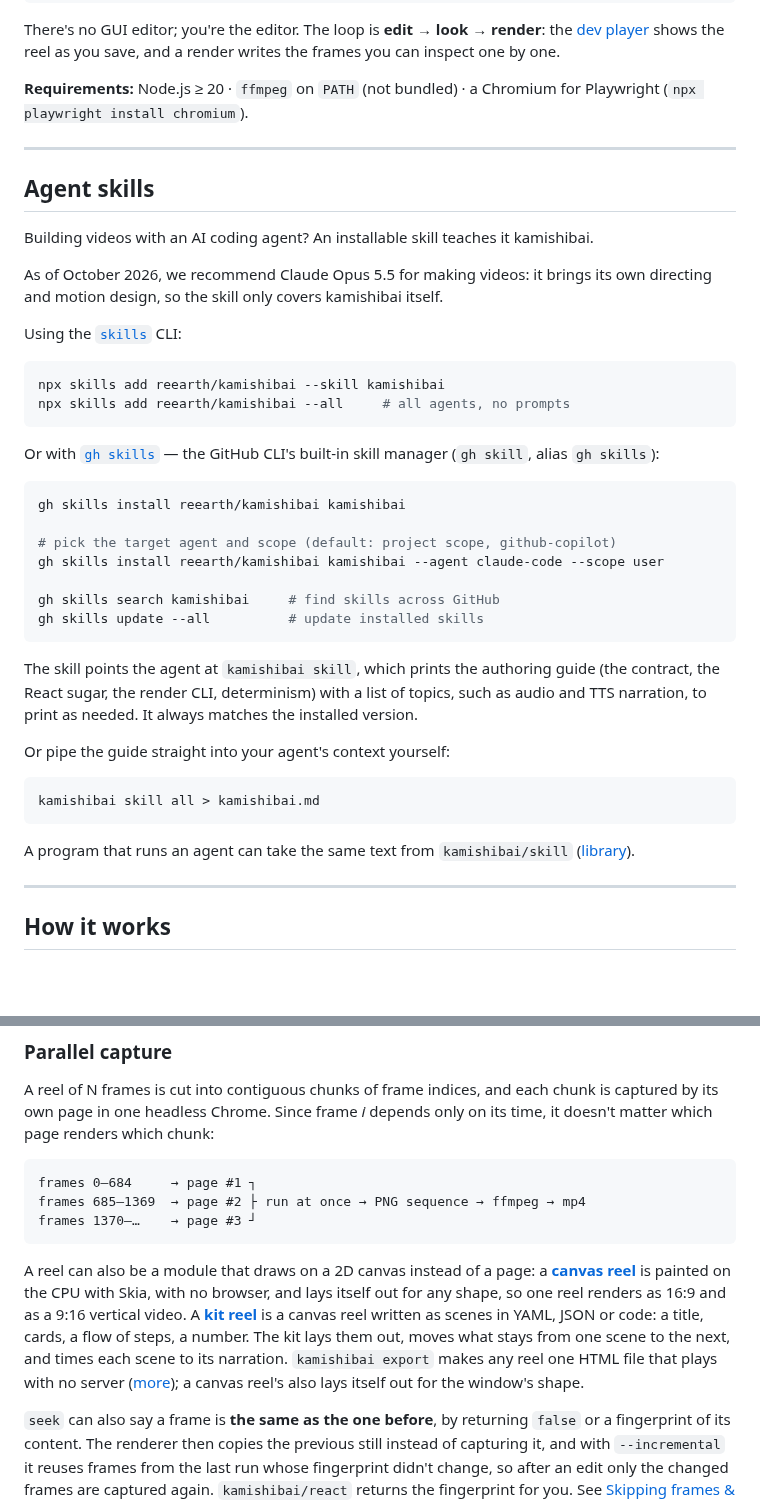
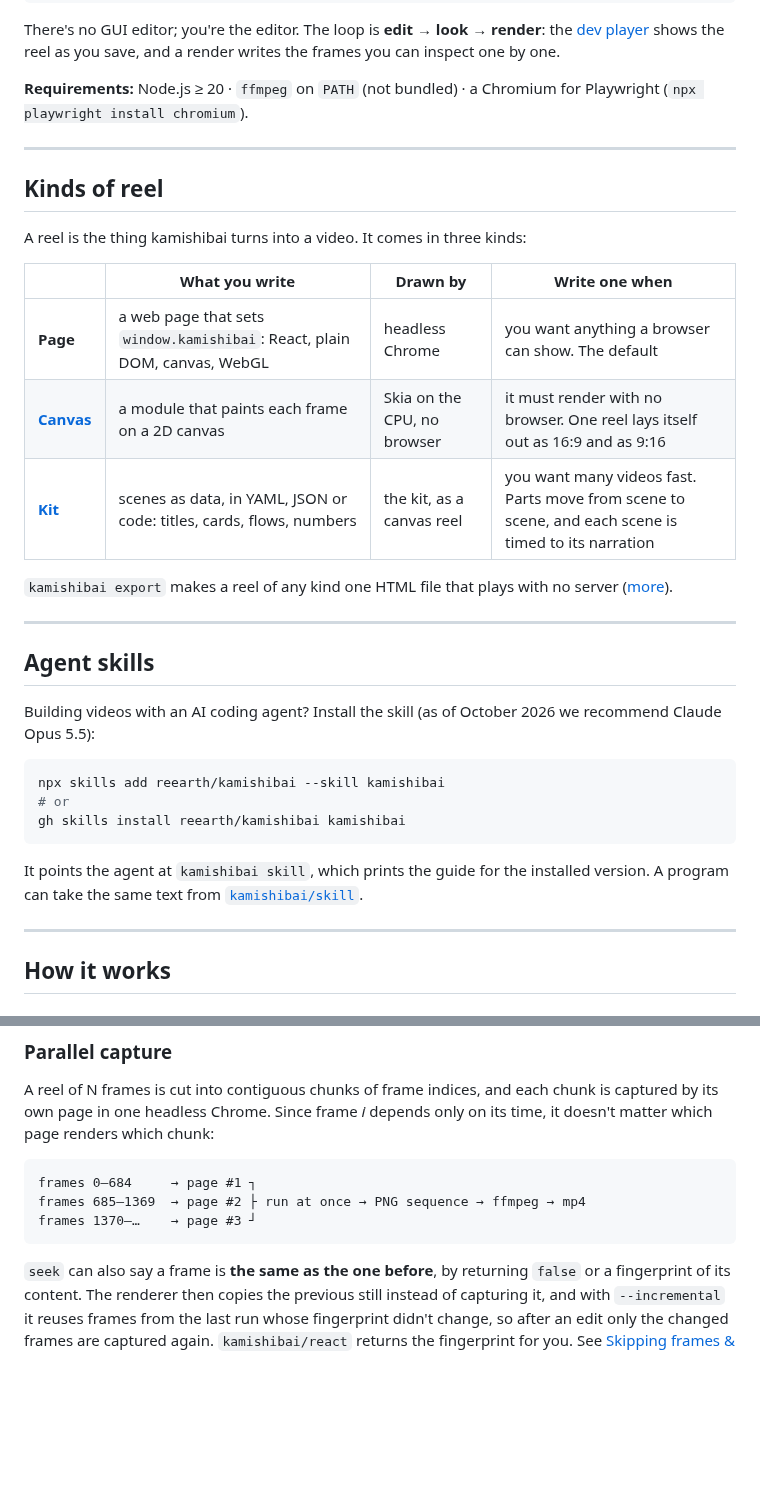
Before and after one commit to reearth/kamishibai, a Markdown page: README.md, 2 parts joined by grey strips. GitHub-like rendering; blank space fills up the shorter version.

Commit message:
docs(readme): say which kinds of reel there are, and shorten the skills section
A reader met canvas and kit reels only in a paragraph under "How it
works", after a long list of skill-manager commands. A table of page,
canvas and kit, with when to write each, now comes right after the quick
start, and the skills section keeps one install line per tool.

````diff
--- a/README.md
+++ b/README.md
@@ -63,40 +63,31 @@ There's no GUI editor; you're the editor. The loop is **edit → look → render
 
 ---
 
+## Kinds of reel
+
+A reel is the thing kamishibai turns into a video. It comes in three kinds:
+
+| | What you write | Drawn by | Write one when |
+|---|---|---|---|
+| **Page** | a web page that sets `window.kamishibai`: React, plain DOM, canvas, WebGL | headless Chrome | you want anything a browser can show. The default |
+| [**Canvas**](https://github.com/reearth/kamishibai/blob/main/docs/canvas.md) | a module that paints each frame on a 2D canvas | Skia on the CPU, no browser | it must render with no browser. One reel lays itself out as 16:9 and as 9:16 |
+| [**Kit**](https://github.com/reearth/kamishibai/blob/main/docs/kit.md) | scenes as data, in YAML, JSON or code: titles, cards, flows, numbers | the kit, as a canvas reel | you want many videos fast. Parts move from scene to scene, and each scene is timed to its narration |
+
+`kamishibai export` makes a reel of any kind one HTML file that plays with no server ([more](https://github.com/reearth/kamishibai/blob/main/docs/export.md)).
+
+---
+
 ## Agent skills
 
-Building videos with an AI coding agent? An installable skill teaches it kamishibai.
-
-As of October 2026, we recommend Claude Opus 5.5 for making videos: it brings its own directing and motion design, so the skill only covers kamishibai itself.
-
-Using the [`skills`](https://github.com/vercel-labs/skills) CLI:
+Building videos with an AI coding agent? Install the skill (as of October 2026 we recommend Claude Opus 5.5):
 
 ```sh
 npx skills add reearth/kamishibai --skill kamishibai
-npx skills add reearth/kamishibai --all     # all agents, no prompts
+# or
+gh skills install reearth/kamishibai kamishibai
 ```
 
-Or with [`gh skills`](https://cli.github.com/manual/gh_skill) — the GitHub CLI's built-in skill manager (`gh skill`, alias `gh skills`):
-
-```sh
-gh skills install reearth/kamishibai kamishibai
-
-# pick the target agent and scope (default: project scope, github-copilot)
-gh skills install reearth/kamishibai kamishibai --agent claude-code --scope user
-
-gh skills search kamishibai     # find skills across GitHub
-gh skills update --all          # update installed skills
-```
-
-The skill points the agent at `kamishibai skill`, which prints the authoring guide (the contract, the React sugar, the render CLI, determinism) with a list of topics, such as audio and TTS narration, to print as needed. It always matches the installed version.
-
-Or pipe the guide straight into your agent's context yourself:
-
-```sh
-kamishibai skill all > kamishibai.md
-```
-
-A program that runs an agent can take the same text from `kamishibai/skill` ([library](https://github.com/reearth/kamishibai/blob/main/docs/library.md#the-guide-for-an-agent)).
+It points the agent at `kamishibai skill`, which prints the guide for the installed version. A program can take the same text from [`kamishibai/skill`](https://github.com/reearth/kamishibai/blob/main/docs/library.md#the-guide-for-an-agent).
 
 ---
 
@@ -127,8 +118,6 @@ frames 0–684     → page #1 ┐
 frames 685–1369  → page #2 ├ run at once → PNG sequence → ffmpeg → mp4
 frames 1370–…    → page #3 ┘
 ```
-
-A reel can also be a module that draws on a 2D canvas instead of a page: a [**canvas reel**](https://github.com/reearth/kamishibai/blob/main/docs/canvas.md) is painted on the CPU with Skia, with no browser, and lays itself out for any shape, so one reel renders as 16:9 and as a 9:16 vertical video. A [**kit reel**](https://github.com/reearth/kamishibai/blob/main/docs/kit.md) is a canvas reel written as scenes in YAML, JSON or code: a title, cards, a flow of steps, a number. The kit lays them out, moves what stays from one scene to the next, and times each scene to its narration. `kamishibai export` makes any reel one HTML file that plays with no server ([more](https://github.com/reearth/kamishibai/blob/main/docs/export.md)); a canvas reel's also lays itself out for the window's shape.
 
 `seek` can also say a frame is **the same as the one before**, by returning `false` or a fingerprint of its content. The renderer then copies the previous still instead of capturing it, and with `--incremental` it reuses frames from the last run whose fingerprint didn't change, so after an edit only the changed frames are captured again. `kamishibai/react` returns the fingerprint for you. See [Skipping frames & incremental builds](https://github.com/reearth/kamishibai/blob/main/docs/performance.md).
 
````
